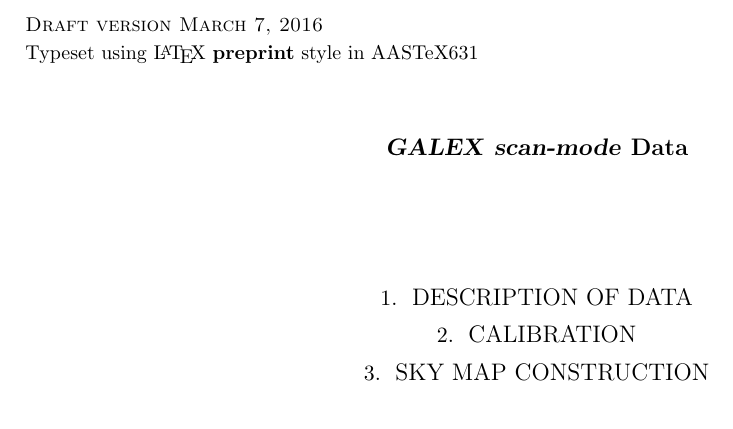
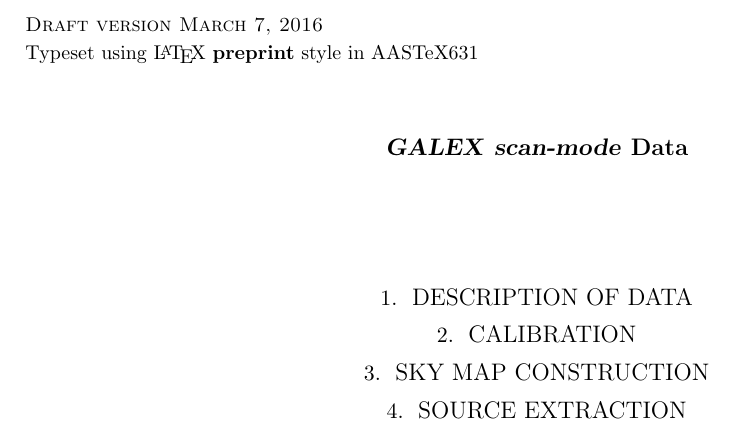
Before and after one commit to jvc2688/GalexScan-paper, a LaTeX paper (gs.tex): part of the page, cut so that both start at the same text. Compiled offline with pdfLaTeX; an older LaTeX class or package is replaced by its successor.

Commit message:
Added source extractor section

```diff
--- a/gs.tex
+++ b/gs.tex
@@ -15,5 +15,6 @@
 
 \section{Sky Map Construction}
 
+\section{Source Extraction}
 
 \end{document}
```
